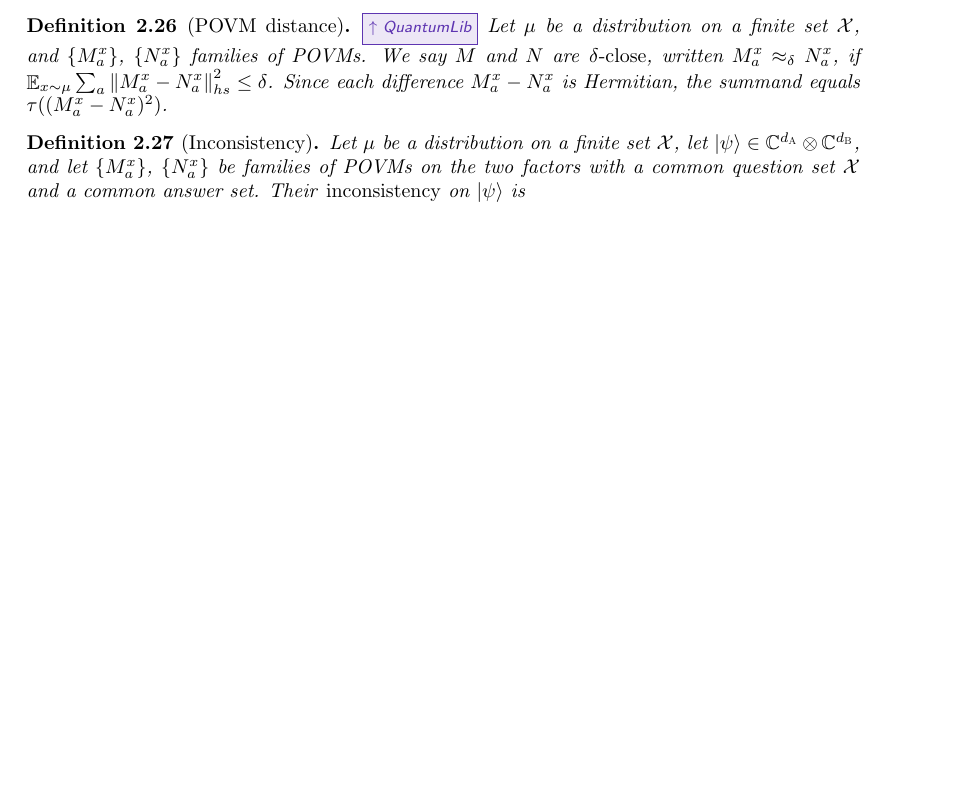
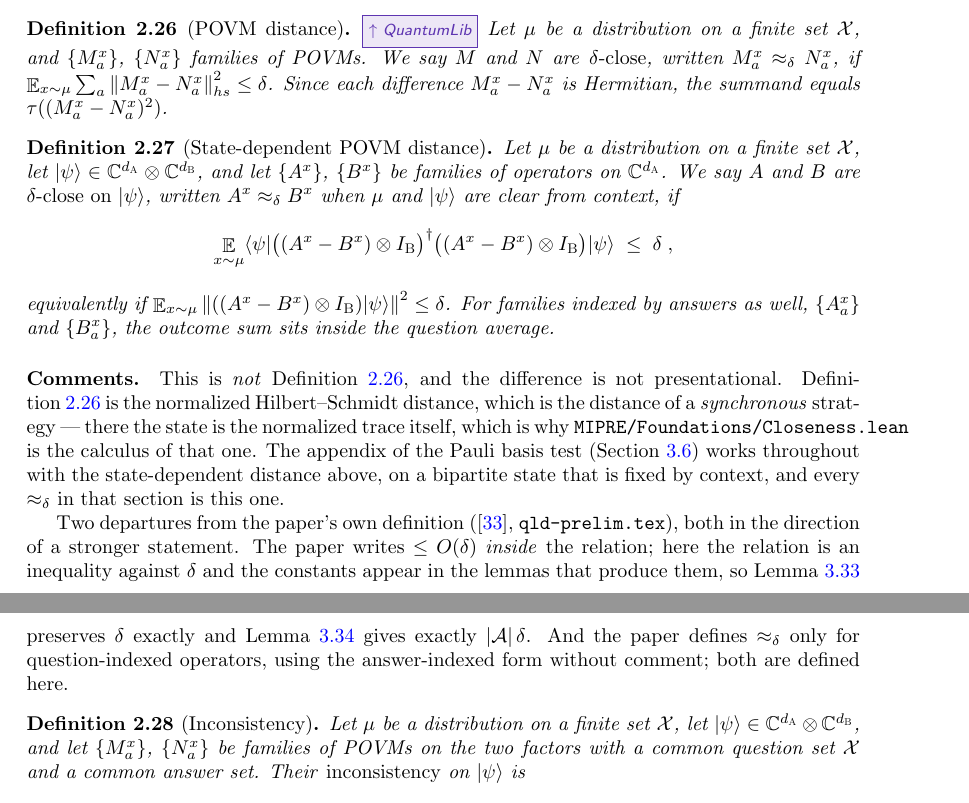
Before and after one commit to vidick/MIPRE-formalization, a LaTeX document (blueprint/src/print.tex, which reads blueprint/src/content/02_foundations.tex): part of page 8 of 96 before the commit and two parts of pages 8 and 9 of 97 after it, the two joined at a grey line, cut so that both start at the same text, the shorter picture padded with empty space. Compiled offline with pdfLaTeX.

Commit message:
Q4-A: def:state-distance, and stage 1 marked
`def:state-distance` joins `02_foundations.tex` beside `def:distance`, with
a Comments paragraph saying why it is a second definition and not a
reinterpretation of the first: `def:distance` is the normalized
Hilbert--Schmidt distance, which is the *synchronous* case, and every
`≈_δ` in the Pauli basis test's appendix is the state-dependent one.

`lem:qld-averaging` and `lem:qld-povm-to-obs` get statement and proof
`\leanok` with guards, and their `\uses` are repaired from `def:distance`
to `def:state-distance` -- the dependency graph had them resting on the
wrong distance.  The remaining `qld` statements keep `def:distance` until
each is formalized, and each repairs its own.

Part of #112.

Co-Authored-By: Claude Opus 5 <noreply@anthropic.com>
Claude-Session: https://claude.ai/code/session_01J5cDfhmkBsbpx1t1FQNBUa

```diff
--- a/blueprint/src/content/02_foundations.tex
+++ b/blueprint/src/content/02_foundations.tex
@@ -479,6 +479,42 @@ difference $M^x_a - N^x_a$ is Hermitian, the summand equals
 $\tau((M^x_a - N^x_a)^2)$.
 \end{definition}
 
+\begin{definition}[State-dependent POVM distance]
+\label{def:state-distance}
+\uses{def:game}
+\lean{MIPRE.stateVec, MIPRE.stateNorm, MIPRE.stateSqNorm, MIPRE.stateDist,
+  MIPRE.IsStateClose, MIPRE.povmStateDist, MIPRE.IsPOVMStateClose,
+  MIPRE.stateSqNorm_eq}
+\leanok
+Let $\mu$ be a distribution on a finite set $\mX$, let
+$\ket{\psi} \in \C^{d_\alice} \ot \C^{d_\bob}$, and let $\{A^x\}$, $\{B^x\}$ be families of
+operators on $\C^{d_\alice}$. We say $A$ and $B$ are \emph{$\delta$-close on $\ket{\psi}$},
+written $A^x \approx_\delta B^x$ when $\mu$ and $\ket{\psi}$ are clear from context, if
+\begin{equation*}
+  \E_{x \sim \mu} \bra{\psi} \bigl( (A^x - B^x) \ot \Id_\bob \bigr)^\dagger
+    \bigl( (A^x - B^x) \ot \Id_\bob \bigr) \ket{\psi} \;\leq\; \delta\;,
+\end{equation*}
+equivalently if $\E_{x\sim\mu} \norm{((A^x - B^x) \ot \Id_\bob)\ket{\psi}}^2 \leq \delta$. For
+families indexed by answers as well, $\{A^x_a\}$ and $\{B^x_a\}$, the outcome sum sits inside the
+question average.
+\end{definition}
+
+\paragraph{Comments.} This is \emph{not} Definition~\ref{def:distance}, and the difference is
+not presentational. Definition~\ref{def:distance} is the normalized Hilbert--Schmidt distance,
+which is the distance of a \emph{synchronous} strategy --- there the state is the normalized
+trace itself, which is why \texttt{MIPRE/Foundations/Closeness.lean} is the calculus of that one.
+The appendix of the Pauli basis test (Section~\ref{sec:rr-qld}) works throughout with the
+state-dependent distance above, on a bipartite state that is fixed by context, and every
+$\approx_\delta$ in that section is this one.
+
+Two departures from the paper's own definition (\cite{AuditSync26}, \texttt{qld-prelim.tex}),
+both in the direction of a stronger statement. The paper writes $\leq O(\delta)$ \emph{inside}
+the relation; here the relation is an inequality against $\delta$ and the constants appear in
+the lemmas that produce them, so Lemma~\ref{lem:qld-averaging} preserves $\delta$ exactly and
+Lemma~\ref{lem:qld-povm-to-obs} gives exactly $\abs{\mA}\delta$. And the paper defines
+$\approx_\delta$ only for question-indexed operators, using the answer-indexed form without
+comment; both are defined here.
+
 \begin{definition}[Inconsistency]
 \label{def:inconsistency}
 \uses{def:game}
```
Also changed, not shown: blueprint/src/content/03_background_results.tex (+20 -3 lines), 1 other file.
